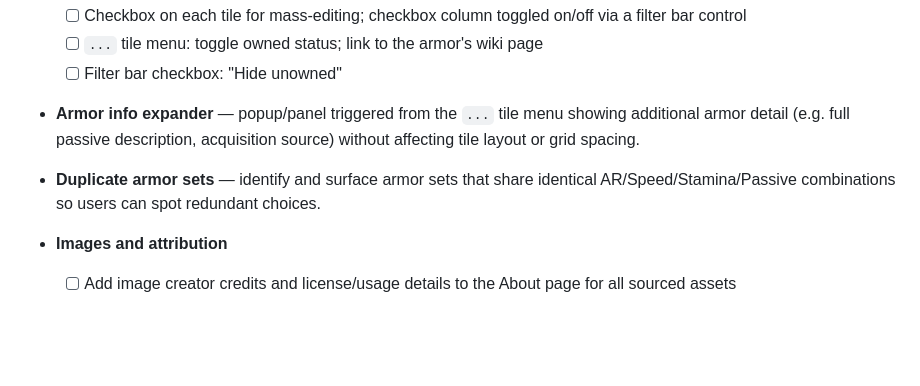
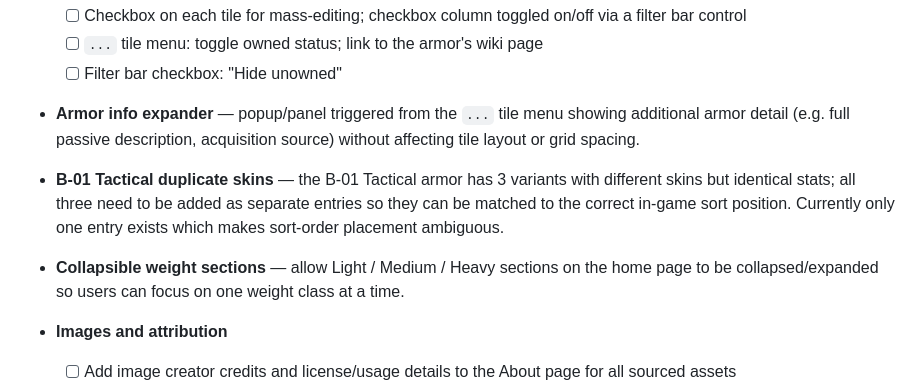
Before and after one commit to jhr007/helldivers2armorer, a Markdown page: docs/TODOS.md, the part around the change. GitHub-like rendering; blank space fills up the shorter version.

Commit message:
docs: B-01 Tactical duplicates, collapsible weight sections; drop duplicate detector

```diff
--- a/docs/TODOS.md
+++ b/docs/TODOS.md
@@ -54,7 +54,9 @@ Record in-game position for these when acquired and update `sortOrder` in `armor
 
 - **Armor info expander** — popup/panel triggered from the `...` tile menu showing additional armor detail (e.g. full passive description, acquisition source) without affecting tile layout or grid spacing.
 
-- **Duplicate armor sets** — identify and surface armor sets that share identical AR/Speed/Stamina/Passive combinations so users can spot redundant choices.
+- **B-01 Tactical duplicate skins** — the B-01 Tactical armor has 3 variants with different skins but identical stats; all three need to be added as separate entries so they can be matched to the correct in-game sort position. Currently only one entry exists which makes sort-order placement ambiguous.
+
+- **Collapsible weight sections** — allow Light / Medium / Heavy sections on the home page to be collapsed/expanded so users can focus on one weight class at a time.
 
 - **Images and attribution**
   - [ ] Add image creator credits and license/usage details to the About page for all sourced assets
```
